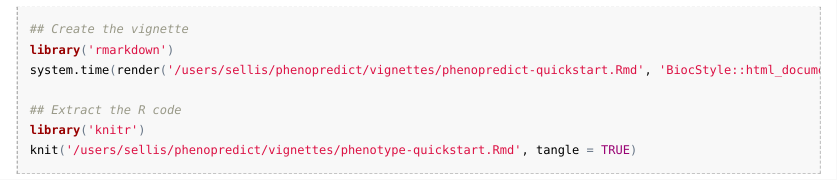
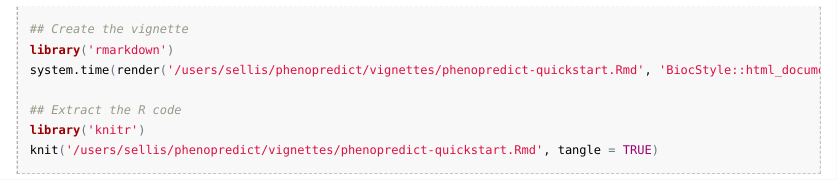
Before and after one commit to leekgroup/phenopredict, an R Markdown document (vignettes/phenopredict-quickstart.Rmd): the page in a window 1100 px wide, from 6560 px down. The pictures show the output file vignettes/phenopredict-quickstart.html that the author committed with the source, opened offline; long lines of code are wrapped.

Commit message:
actually update vignette

````diff
--- a/vignettes/phenopredict-quickstart.Rmd
+++ b/vignettes/phenopredict-quickstart.Rmd
@@ -126,5 +126,5 @@
 
 ## Extract the R code
 library('knitr')
-knit('/users/sellis/phenopredict/vignettes/phenotype-quickstart.Rmd', tangle = TRUE)
+knit('/users/sellis/phenopredict/vignettes/phenopredict-quickstart.Rmd', tangle = TRUE)
 ```
````
Also changed, not shown: vignettes/phenopredict-quickstart.html.
